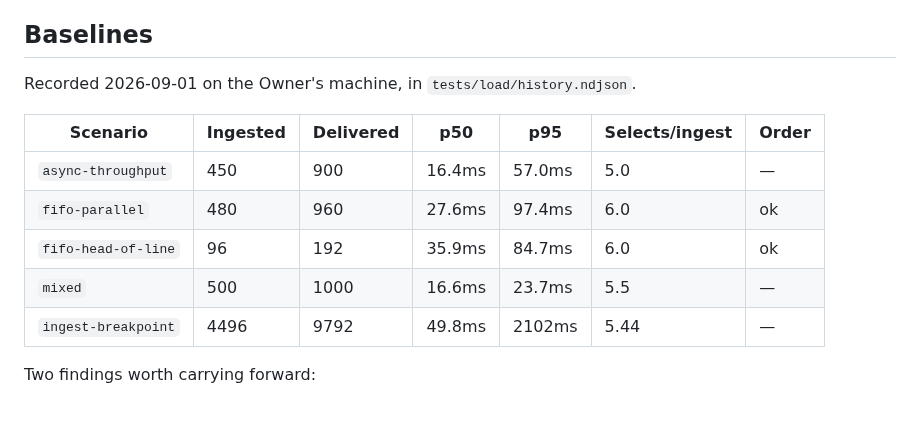
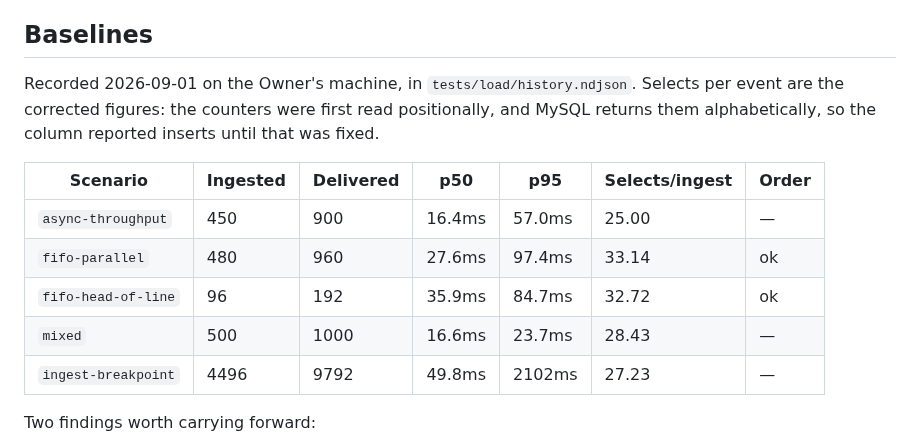
Before and after one commit to J-T-McC/webhook-proxy-service, a Markdown page: docs/briefs/load-testing-harness.md, the part around the change. Rendered like a GitHub page; blank space fills up the shorter version.

Commit message:
docs(load): correct the baseline table's selects-per-event column
The figures predated the counter fix and carried the transposition, so the
column showed inserts. Corrected to 25.0-33.1 reads per event and annotated,
so a reader does not reconcile the brief against history.ndjson and conclude
one of them is wrong.

Co-Authored-By: Claude Opus 5 (1M context) <noreply@anthropic.com>
Claude-Session: https://claude.ai/code/session_01MPaVrFpTLzYKiCofTYazfA

```diff
--- a/docs/briefs/load-testing-harness.md
+++ b/docs/briefs/load-testing-harness.md
@@ -167,14 +167,17 @@ load across twenty proxies so the limiter is not what gets measured.
 ## Baselines
 
 Recorded 2026-09-01 on the Owner's machine, in `tests/load/history.ndjson`.
+Selects per event are the corrected figures: the counters were first read
+positionally, and MySQL returns them alphabetically, so the column reported
+inserts until that was fixed.
 
 | Scenario | Ingested | Delivered | p50 | p95 | Selects/ingest | Order |
 |---|---|---|---|---|---|---|
-| `async-throughput` | 450 | 900 | 16.4ms | 57.0ms | 5.0 | — |
-| `fifo-parallel` | 480 | 960 | 27.6ms | 97.4ms | 6.0 | ok |
-| `fifo-head-of-line` | 96 | 192 | 35.9ms | 84.7ms | 6.0 | ok |
-| `mixed` | 500 | 1000 | 16.6ms | 23.7ms | 5.5 | — |
-| `ingest-breakpoint` | 4496 | 9792 | 49.8ms | 2102ms | 5.44 | — |
+| `async-throughput` | 450 | 900 | 16.4ms | 57.0ms | 25.00 | — |
+| `fifo-parallel` | 480 | 960 | 27.6ms | 97.4ms | 33.14 | ok |
+| `fifo-head-of-line` | 96 | 192 | 35.9ms | 84.7ms | 32.72 | ok |
+| `mixed` | 500 | 1000 | 16.6ms | 23.7ms | 28.43 | — |
+| `ingest-breakpoint` | 4496 | 9792 | 49.8ms | 2102ms | 27.23 | — |
 
 Two findings worth carrying forward:
 
```
